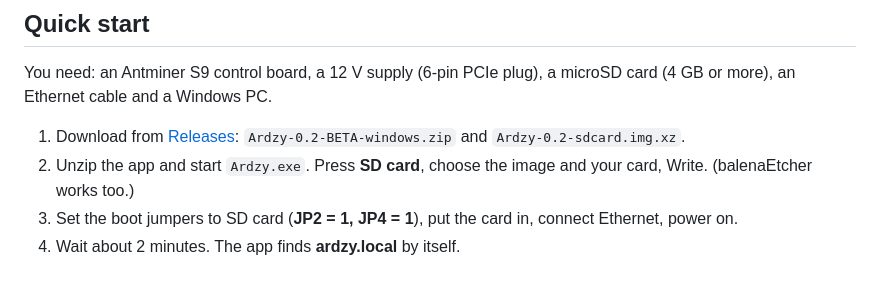
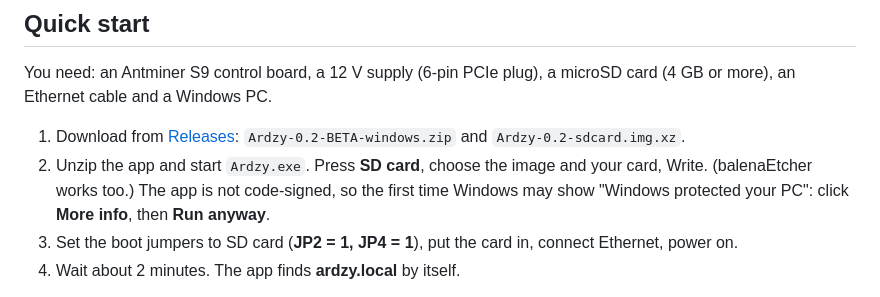
Before and after one commit to chrysovalantischryso/ardzy, a Markdown page: README.md, the part around the change. Rendered like a GitHub page.

Commit message:
README: how to start the unsigned app on Windows
Co-Authored-By: Claude Opus 5.5 <noreply@anthropic.com>

```diff
--- a/README.md
+++ b/README.md
@@ -38,6 +38,8 @@ an Ethernet cable and a Windows PC.
 1. Download from [Releases](../../releases): `Ardzy-0.2-BETA-windows.zip` and `Ardzy-0.2-sdcard.img.xz`.
 2. Unzip the app and start `Ardzy.exe`. Press **SD card**, choose the image and your card, Write.
    (balenaEtcher works too.)
+   The app is not code-signed, so the first time Windows may show "Windows protected your PC":
+   click **More info**, then **Run anyway**.
 3. Set the boot jumpers to SD card (**JP2 = 1, JP4 = 1**), put the card in, connect Ethernet, power on.
 4. Wait about 2 minutes. The app finds **ardzy.local** by itself.
 
```
